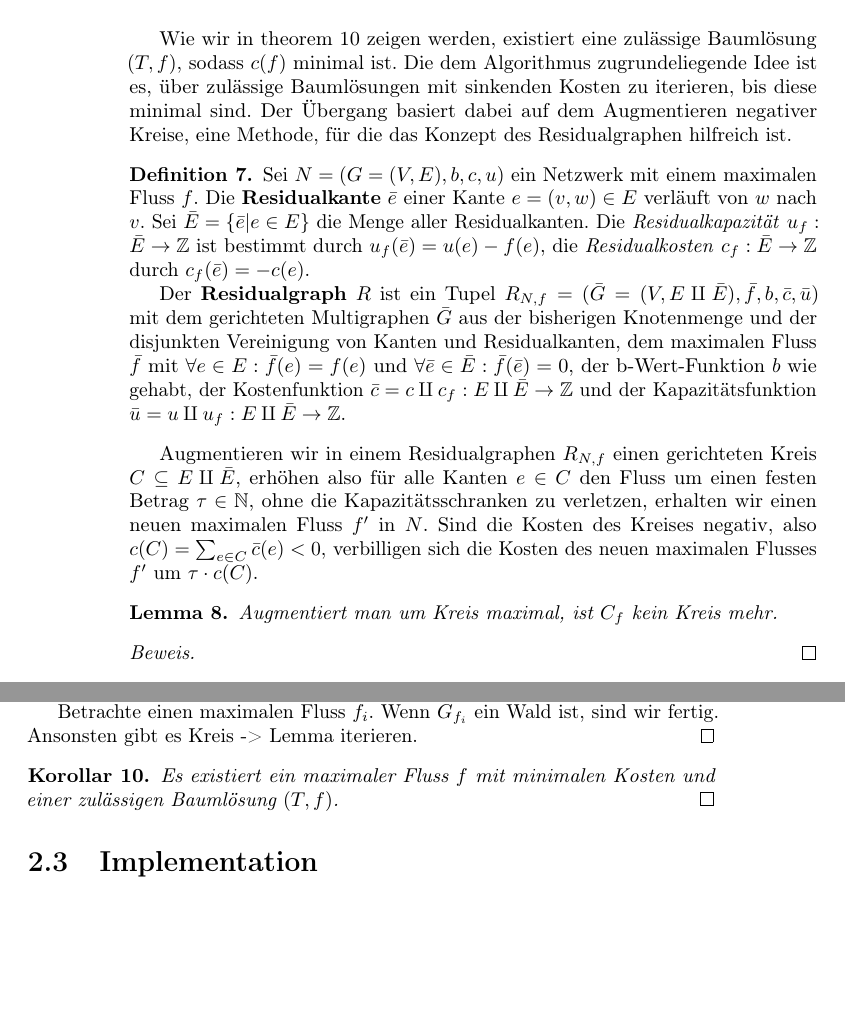
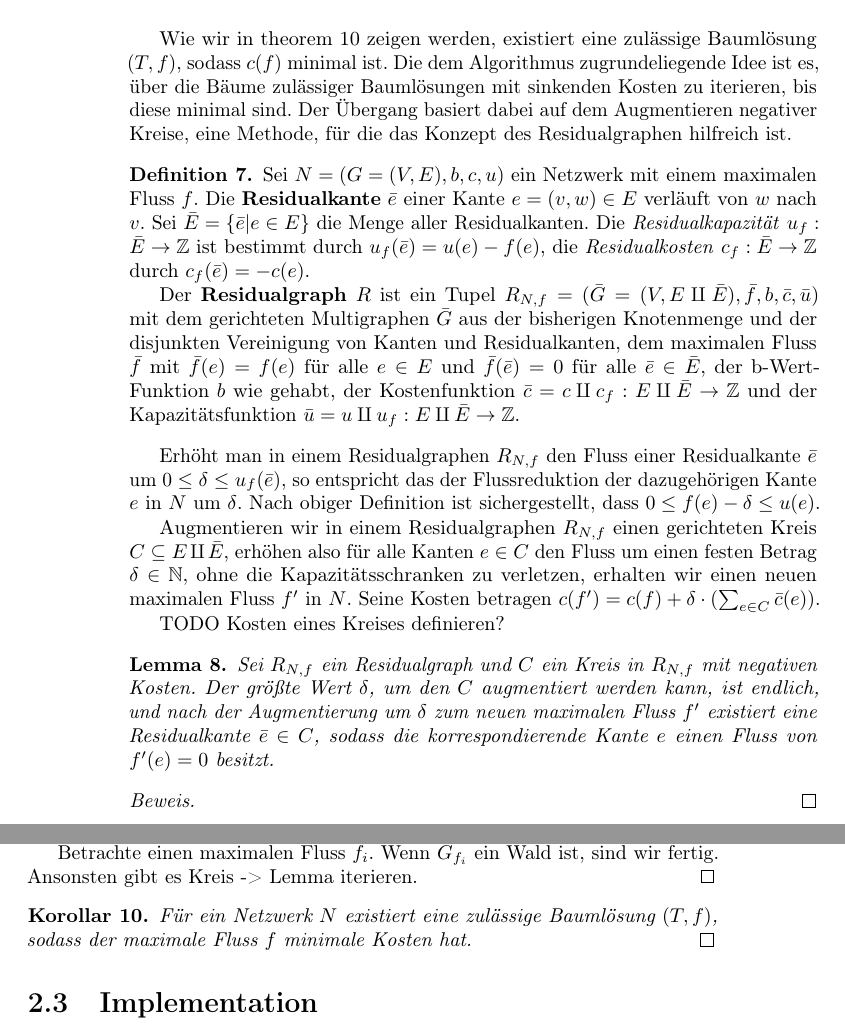
Before and after one commit to Zyranivia/NetworkSimplexAlgorithm, a LaTeX document (LaTeX/main.tex): two parts of pages 6 and 7 of 10, joined at a grey line, cut so that both start at the same text, the shorter picture padded with empty space. Compiled offline with pdfLaTeX.

Commit message:
Lemma formuliert

```diff
--- a/LaTeX/main.tex
+++ b/LaTeX/main.tex
@@ -107,16 +107,20 @@ Wie TODO veranschaulicht, gibt es maximale Flüsse, zu denen wir keine zulässig
 \end{tikzpicture}
 \end{figure}
 
-Wie wir in \cref{minCostFlow} zeigen werden, existiert eine zulässige Baumlösung $(T,f)$, sodass $c(f)$ minimal ist. Die dem Algorithmus zugrundeliegende Idee ist es, über zulässige Baumlösungen mit sinkenden Kosten zu iterieren, bis diese minimal sind. Der Übergang basiert dabei auf dem Augmentieren negativer Kreise, eine Methode, für die das Konzept des Residualgraphen hilfreich ist.
+Wie wir in \cref{minCostFlow} zeigen werden, existiert eine zulässige Baumlösung $(T,f)$, sodass $c(f)$ minimal ist. Die dem Algorithmus zugrundeliegende Idee ist es, über die Bäume zulässiger Baumlösungen mit sinkenden Kosten zu iterieren, bis diese minimal sind. Der Übergang basiert dabei auf dem Augmentieren negativer Kreise, eine Methode, für die das Konzept des Residualgraphen hilfreich ist.
 
 \begin{defn}Sei $N=(G=(V,E),b,c,u)$ ein Netzwerk mit einem maximalen Fluss $f$. Die \textbf{Residualkante} $\bar{e}$ einer Kante $e=(v,w)\in E$ verläuft von $w$ nach $v$. Sei $\bar{E}=\{\bar{e}|e\in E\}$ die Menge aller Residualkanten. Die \textit{Residualkapazität} $u_f:\bar{E}\rightarrow\mathbb{Z}$ ist bestimmt durch $u_f(\bar{e})=u(e)-f(e)$, die \textit{Residualkosten} $c_f:\bar{E}\rightarrow\mathbb{Z}$ durch $c_f(\bar{e})=-c(e)$.
 
-Der \textbf{Residualgraph} $R$ ist ein Tupel $R_{N,f}=(\bar{G}=(V,E\amalg\bar{E}),\bar{f},b,\bar{c},\bar{u})$ mit dem gerichteten Multigraphen $\bar{G}$ aus der bisherigen Knotenmenge und der disjunkten Vereinigung von Kanten und Residualkanten, dem maximalen Fluss $\bar{f}$ mit $\forall e\in E:\bar{f}(e)=f(e)$ und $\forall \bar{e}\in\bar{E}:\bar{f}(\bar{e})=0$, der b-Wert-Funktion $b$ wie gehabt, der Kostenfunktion $\bar{c}=c\amalg c_f:E\amalg\bar{E}\rightarrow\mathbb{Z}$ und der Kapazitätsfunktion $\bar{u}=u\amalg u_f:E\amalg\bar{E}\rightarrow\mathbb{Z}$.
+Der \textbf{Residualgraph} $R$ ist ein Tupel $R_{N,f}=(\bar{G}=(V,E\amalg\bar{E}),\bar{f},b,\bar{c},\bar{u})$ mit dem gerichteten Multigraphen $\bar{G}$ aus der bisherigen Knotenmenge und der disjunkten Vereinigung von Kanten und Residualkanten, dem maximalen Fluss $\bar{f}$ mit $\bar{f}(e)=f(e)$ für alle $e\in E$ und $\bar{f}(\bar{e})=0$ für alle $\bar{e}\in\bar{E}$, der b-Wert-Funktion $b$ wie gehabt, der Kostenfunktion $\bar{c}=c\amalg c_f:E\amalg\bar{E}\rightarrow\mathbb{Z}$ und der Kapazitätsfunktion $\bar{u}=u\amalg u_f:E\amalg\bar{E}\rightarrow\mathbb{Z}$.
 \end{defn}
 
-Augmentieren wir in einem Residualgraphen $R_{N,f}$ einen gerichteten Kreis $C\subseteq E\amalg\bar{E}$, erhöhen also für alle Kanten $e\in C$ den Fluss um einen festen Betrag $\tau\in\mathbb{N}$, ohne die Kapazitätsschranken zu verletzen, erhalten wir einen neuen maximalen Fluss $f'$ in $N$. Sind die Kosten des Kreises negativ, also $c(C)=\sum_{e\in C} \bar{c}(e) < 0$, verbilligen sich die Kosten des neuen maximalen Flusses $f'$ um $\tau\cdot c(C)$.
+Erhöht man in einem Residualgraphen $R_{N,f}$ den Fluss einer Residualkante $\bar{e}$ um $0\leq\delta\leq u_f(\bar{e})$, so entspricht das der Flussreduktion der dazugehörigen Kante $e$ in $N$ um $\delta$. Nach obiger Definition ist sichergestellt, dass $0\leq f(e)-\delta\leq u(e)$.
 
-\begin{lem}Augmentiert man um Kreis maximal, ist $C_f$ kein Kreis mehr.
+Augmentieren wir in einem Residualgraphen $R_{N,f}$ einen gerichteten Kreis $C\subseteq E\amalg\bar{E}$, erhöhen also für alle Kanten $e\in C$ den Fluss um einen festen Betrag $\delta\in\mathbb{N}$, ohne die Kapazitätsschranken zu verletzen, erhalten wir einen neuen maximalen Fluss $f'$ in $N$. Seine Kosten betragen $c(f')=c(f) + \delta\cdot(\sum_{e\in C} \bar{c}(e))$.
+
+TODO Kosten eines Kreises definieren?
+
+\begin{lem}Sei $R_{N,f}$ ein Residualgraph und $C$ ein Kreis in $R_{N,f}$ mit negativen Kosten. Der größte Wert $\delta$, um den $C$ augmentiert werden kann, ist endlich, und nach der Augmentierung um $\delta$ zum neuen maximalen Fluss $f'$ existiert eine Residualkante $\bar{e}\in C$, sodass die korrespondierende Kante $e$ einen Fluss von $f'(e)=0$ besitzt.
 \end{lem}
 \begin{proof}
 \end{proof}
@@ -129,7 +133,7 @@ Mithilfe des Konzeptes und Lemma können wir nun thm und damit kor zeigen.
 Betrachte einen maximalen Fluss $f_i$. Wenn $G_{f_i}$ ein Wald ist, sind wir fertig. Ansonsten gibt es Kreis -> Lemma iterieren.
 \end{proof}
 
-\begin{kor}\label{minCostFlow}Es existiert ein maximaler Fluss $f$ mit minimalen Kosten und einer zulässigen Baumlösung $(T,f)$.\qed\end{kor}
+\begin{kor}\label{minCostFlow}Für ein Netzwerk $N$ existiert eine zulässige Baumlösung $(T,f)$, sodass der maximale Fluss $f$ minimale Kosten hat.\qed\end{kor}
 
 
 
```
Also changed, not shown: LaTeX/main.pdf, LaTeX/main.tex (2 more changed lines).
